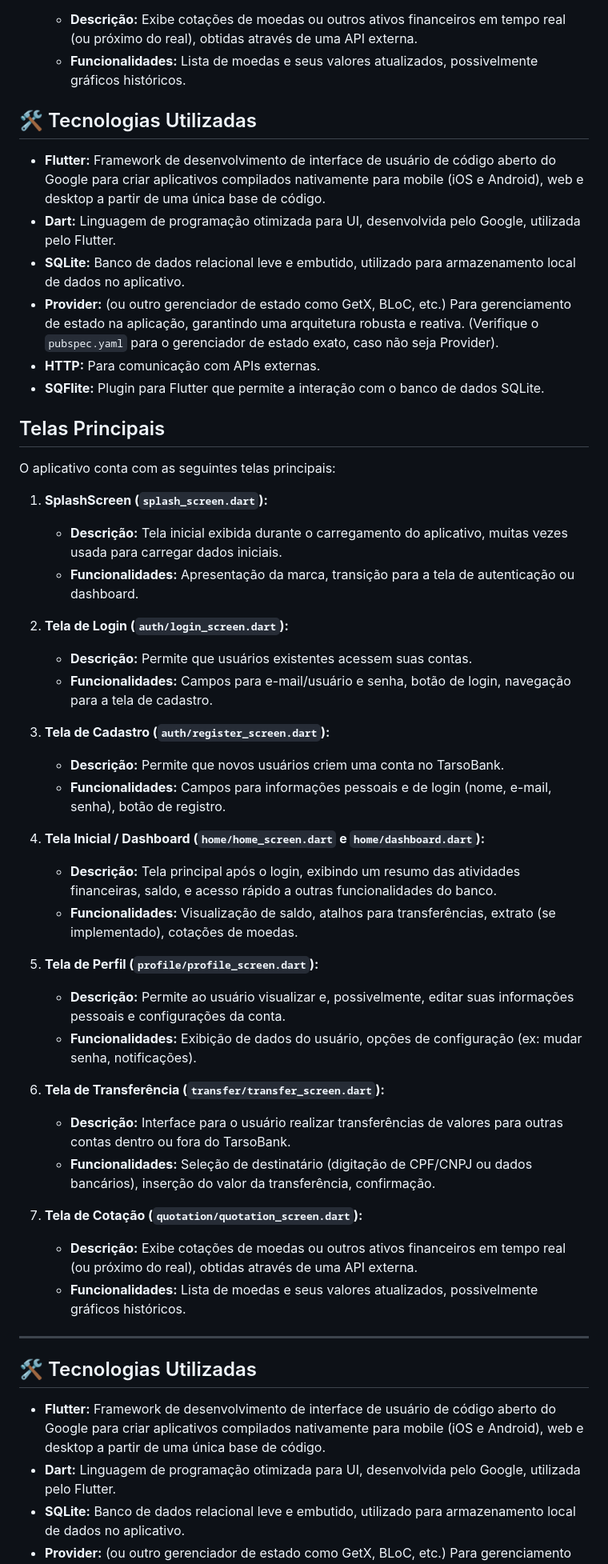
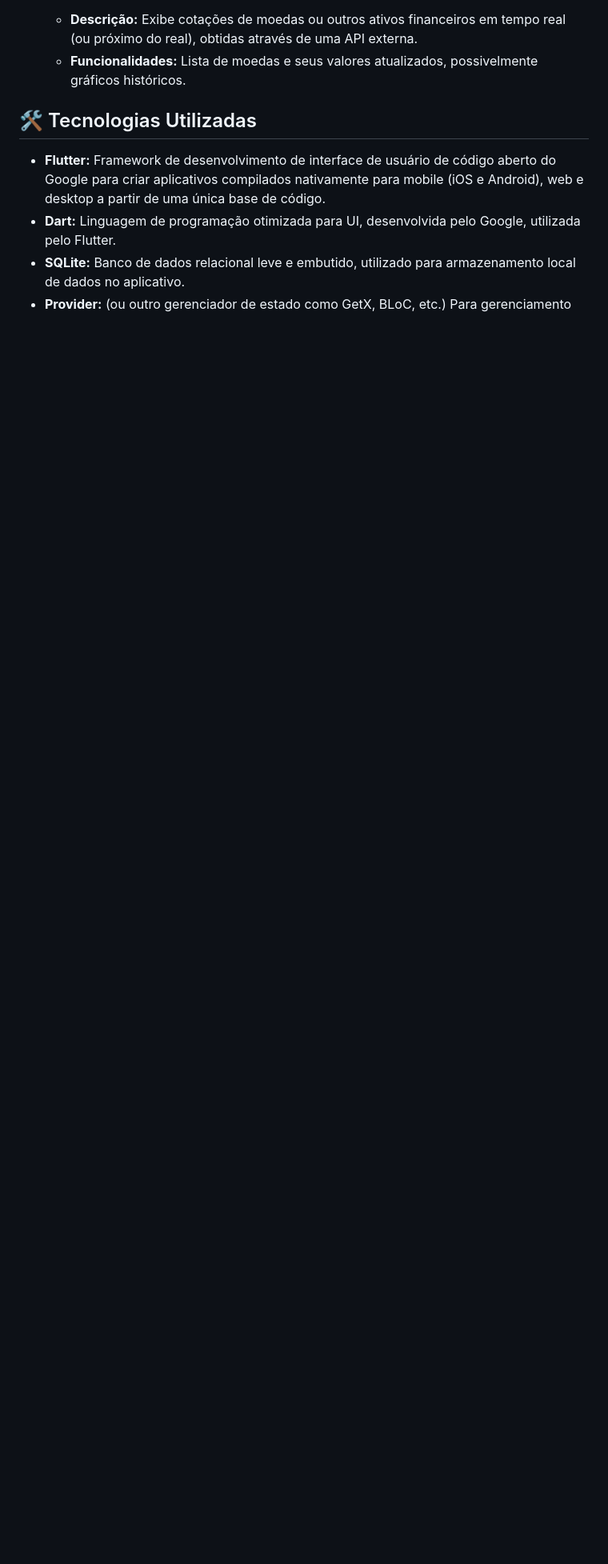
Before and after one commit to DavidSFreire/tarsobank, a Markdown page: README.md, the part around the change printed below. Shown: that part at 80% size. Rendered like a GitHub page; blank space fills up the shorter version.

```diff
--- a/README.md
+++ b/README.md
@@ -56,47 +57,7 @@ O aplicativo conta com as seguintes telas principais:
     * **Descrição:** Exibe cotações de moedas ou outros ativos financeiros em tempo real (ou próximo do real), obtidas através de uma API externa.
     * **Funcionalidades:** Lista de moedas e seus valores atualizados, possivelmente gráficos históricos.
 
-## 🛠 Tecnologias Utilizadas
 
-* **Flutter:** Framework de desenvolvimento de interface de usuário de código aberto do Google para criar aplicativos compilados nativamente para mobile (iOS e Android), web e desktop a partir de uma única base de código.
-* **Dart:** Linguagem de programação otimizada para UI, desenvolvida pelo Google, utilizada pelo Flutter.
-* **SQLite:** Banco de dados relacional leve e embutido, utilizado para armazenamento local de dados no aplicativo.
-* **Provider:** (ou outro gerenciador de estado como GetX, BLoC, etc.) Para gerenciamento de estado na aplicação, garantindo uma arquitetura robusta e reativa. (Verifique o `pubspec.yaml` para o gerenciador de estado exato, caso não seja Provider).
-* **HTTP:** Para comunicação com APIs externas.
-* **SQFlite:** Plugin para Flutter que permite a interação com o banco de dados SQLite.
-## Telas Principais
-
-O aplicativo conta com as seguintes telas principais:
-
-1.  **SplashScreen (`splash_screen.dart`):**
-    * **Descrição:** Tela inicial exibida durante o carregamento do aplicativo, muitas vezes usada para carregar dados iniciais.
-    * **Funcionalidades:** Apresentação da marca, transição para a tela de autenticação ou dashboard.
-
-2.  **Tela de Login (`auth/login_screen.dart`):**
-    * **Descrição:** Permite que usuários existentes acessem suas contas.
-    * **Funcionalidades:** Campos para e-mail/usuário e senha, botão de login, navegação para a tela de cadastro.
-
-3.  **Tela de Cadastro (`auth/register_screen.dart`):**
-    * **Descrição:** Permite que novos usuários criem uma conta no TarsoBank.
-    * **Funcionalidades:** Campos para informações pessoais e de login (nome, e-mail, senha), botão de registro.
-
-4.  **Tela Inicial / Dashboard (`home/home_screen.dart` e `home/dashboard.dart`):**
-    * **Descrição:** Tela principal após o login, exibindo um resumo das atividades financeiras, saldo, e acesso rápido a outras funcionalidades do banco.
-    * **Funcionalidades:** Visualização de saldo, atalhos para transferências, extrato (se implementado), cotações de moedas.
-
-5.  **Tela de Perfil (`profile/profile_screen.dart`):**
-    * **Descrição:** Permite ao usuário visualizar e, possivelmente, editar suas informações pessoais e configurações da conta.
-    * **Funcionalidades:** Exibição de dados do usuário, opções de configuração (ex: mudar senha, notificações).
-
-6.  **Tela de Transferência (`transfer/transfer_screen.dart`):**
-    * **Descrição:** Interface para o usuário realizar transferências de valores para outras contas dentro ou fora do TarsoBank.
-    * **Funcionalidades:** Seleção de destinatário (digitação de CPF/CNPJ ou dados bancários), inserção do valor da transferência, confirmação.
-
-7.  **Tela de Cotação (`quotation/quotation_screen.dart`):**
-    * **Descrição:** Exibe cotações de moedas ou outros ativos financeiros em tempo real (ou próximo do real), obtidas através de uma API externa.
-    * **Funcionalidades:** Lista de moedas e seus valores atualizados, possivelmente gráficos históricos.
-
----
 
 ## 🛠 Tecnologias Utilizadas
 
```
Also changed, not shown: other parts of README.md (+2 -1 lines).
